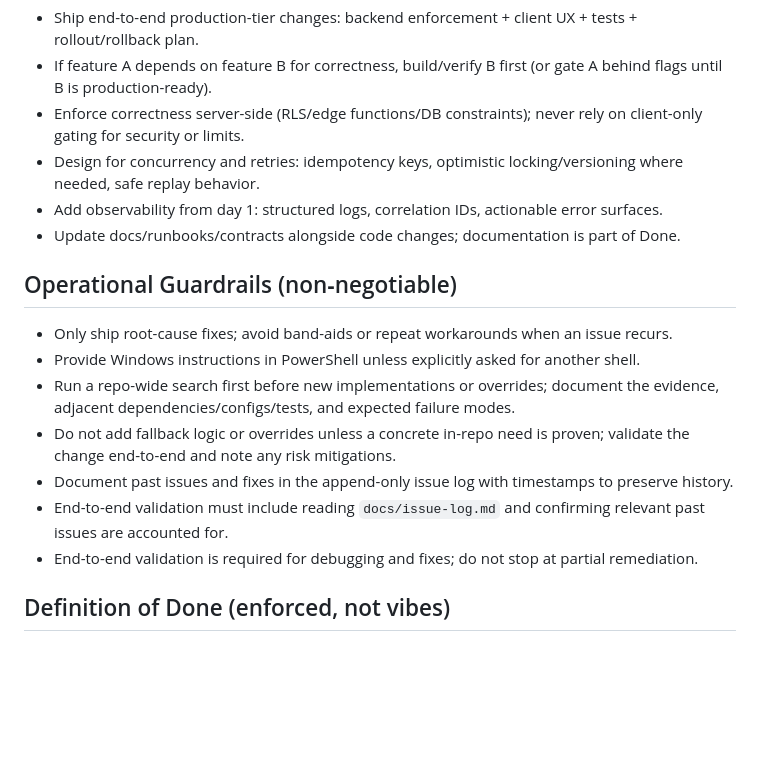
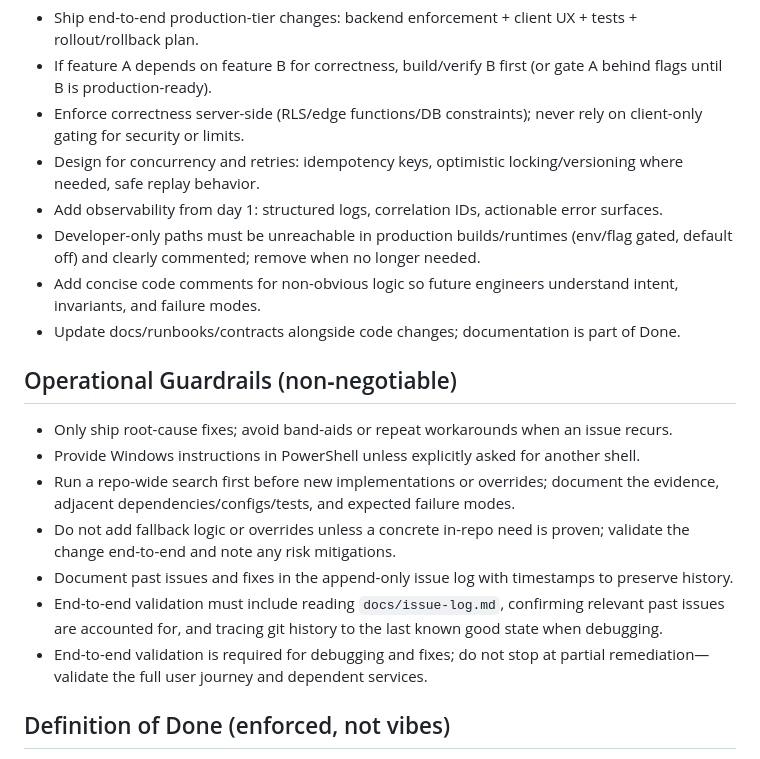
Before and after one commit to JLifeOne/Smart-Shopper, a Markdown page: AGENTS.md, the part around the change. GitHub-like rendering; blank space fills up the shorter version.

```diff
--- a/AGENTS.md
+++ b/AGENTS.md
@@ -58,6 +58,8 @@ This repo prioritizes correctness, resiliency, and production-readiness over spe
 - Enforce correctness server-side (RLS/edge functions/DB constraints); never rely on client-only gating for security or limits.
 - Design for concurrency and retries: idempotency keys, optimistic locking/versioning where needed, safe replay behavior.
 - Add observability from day 1: structured logs, correlation IDs, actionable error surfaces.
+- Developer-only paths must be unreachable in production builds/runtimes (env/flag gated, default off) and clearly commented; remove when no longer needed.
+- Add concise code comments for non-obvious logic so future engineers understand intent, invariants, and failure modes.
 - Update docs/runbooks/contracts alongside code changes; documentation is part of Done.
 
 ## Operational Guardrails (non‑negotiable)
@@ -66,8 +68,8 @@ This repo prioritizes correctness, resiliency, and production-readiness over spe
 - Run a repo-wide search first before new implementations or overrides; document the evidence, adjacent dependencies/configs/tests, and expected failure modes.
 - Do not add fallback logic or overrides unless a concrete in-repo need is proven; validate the change end-to-end and note any risk mitigations.
 - Document past issues and fixes in the append-only issue log with timestamps to preserve history.
-- End-to-end validation must include reading `docs/issue-log.md` and confirming relevant past issues are accounted for.
-- End-to-end validation is required for debugging and fixes; do not stop at partial remediation.
+- End-to-end validation must include reading `docs/issue-log.md`, confirming relevant past issues are accounted for, and tracing git history to the last known good state when debugging.
+- End-to-end validation is required for debugging and fixes; do not stop at partial remediation—validate the full user journey and dependent services.
 
 ## Definition of Done (enforced, not vibes)
 - CI passes (`ci.yml` + `verify-supabase.yml`) and you ran the relevant local gates above.
```
Also changed, not shown: docs/issue-log.md (+8 -0 lines).
